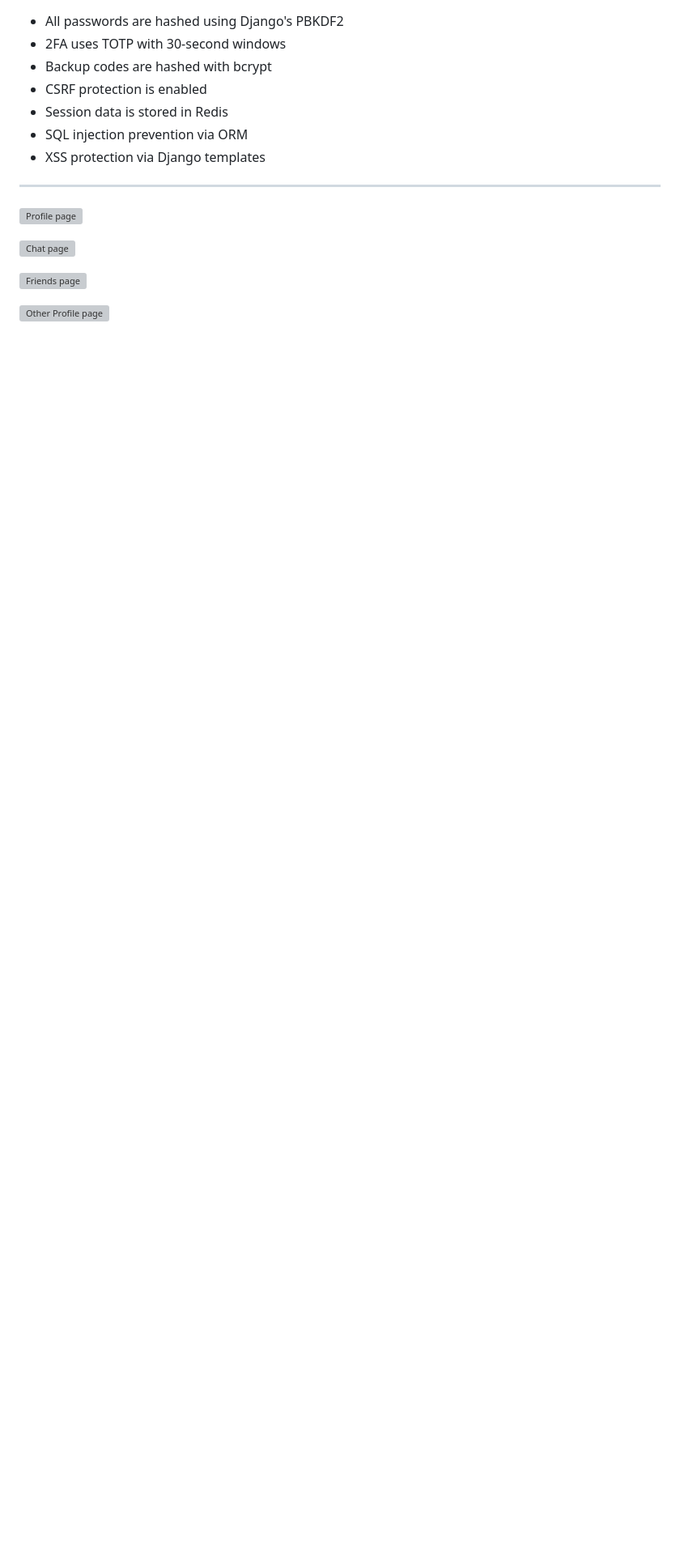
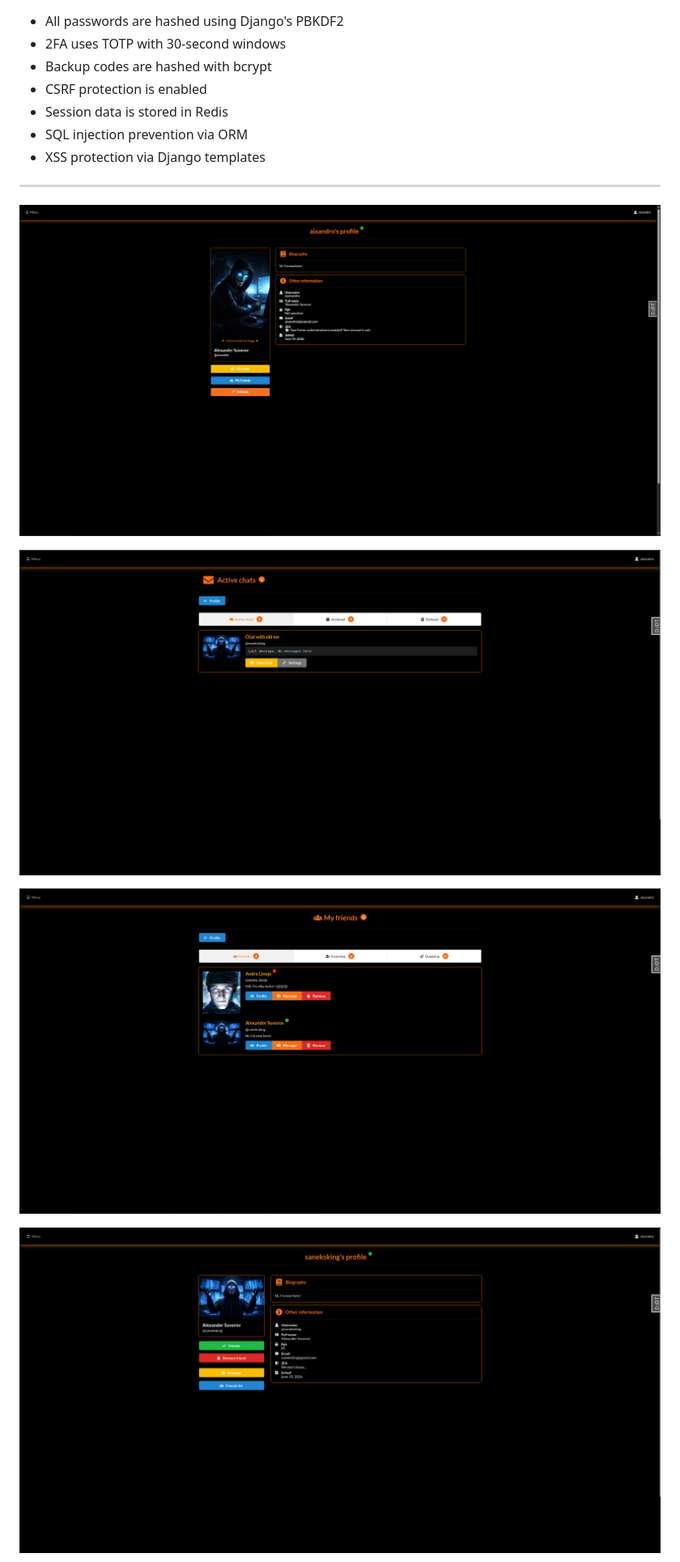
Before and after one commit to aixandrolab/simple-social-network, a Markdown page: README.md, the part around one of its changes. Shown at 81% size. GitHub-like rendering; blank space fills up the shorter version; grey boxes are pictures that could not be loaded.

Commit message:
docs: update README.md

```diff
--- a/README.md
+++ b/README.md
@@ -429,11 +429,11 @@ Session.objects.all().delete()
 
 ---
 
-![Profile page](https://github.com/aixandrolab/simple-social-network/blob/master/data/images/profile_page.jpg)
+![Profile page](https://github.com/aixandrolab/simple-social-network/blob/master/data/images/profile_page.png)
 
-![Chat page](https://github.com/aixandrolab/simple-social-network/blob/master/data/images/chat_page.jpg)
+![Chat page](https://github.com/aixandrolab/simple-social-network/blob/master/data/images/chat_page.png)
 
-![Friends page](https://github.com/aixandrolab/simple-social-network/blob/master/data/images/friends_page.jpg)
+![Friends page](https://github.com/aixandrolab/simple-social-network/blob/master/data/images/friends_page.png)
 
-![Other Profile page](https://github.com/aixandrolab/simple-social-network/blob/master/data/images/other_profile_page.jpg)
+![Other Profile page](https://github.com/aixandrolab/simple-social-network/blob/master/data/images/other_profile_page.png)
 
```
Also changed, not shown: other parts of README.md (+3 -3 lines).
